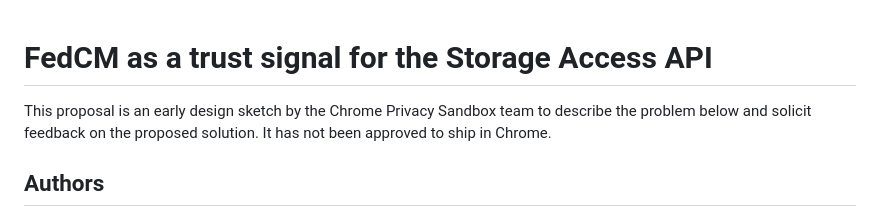
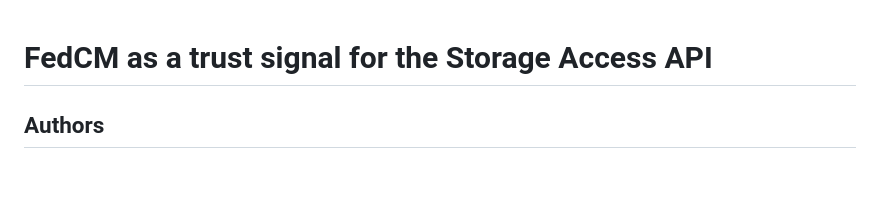
Before and after one commit to privacycg/storage-access, a Markdown page: explainers/storage-access-for-fedcm.md, the part around the change. Rendered like a GitHub page; blank space fills up the shorter version.

Commit message:
Remove the explainers by Googlers blurb

```diff
--- a/explainers/storage-access-for-fedcm.md
+++ b/explainers/storage-access-for-fedcm.md
@@ -1,7 +1,4 @@
 # FedCM as a trust signal for the Storage Access API
-
-This proposal is an early design sketch by the Chrome Privacy Sandbox team to describe the problem below and solicit
-feedback on the proposed solution. It has not been approved to ship in Chrome.
 
 ## Authors
 
```
